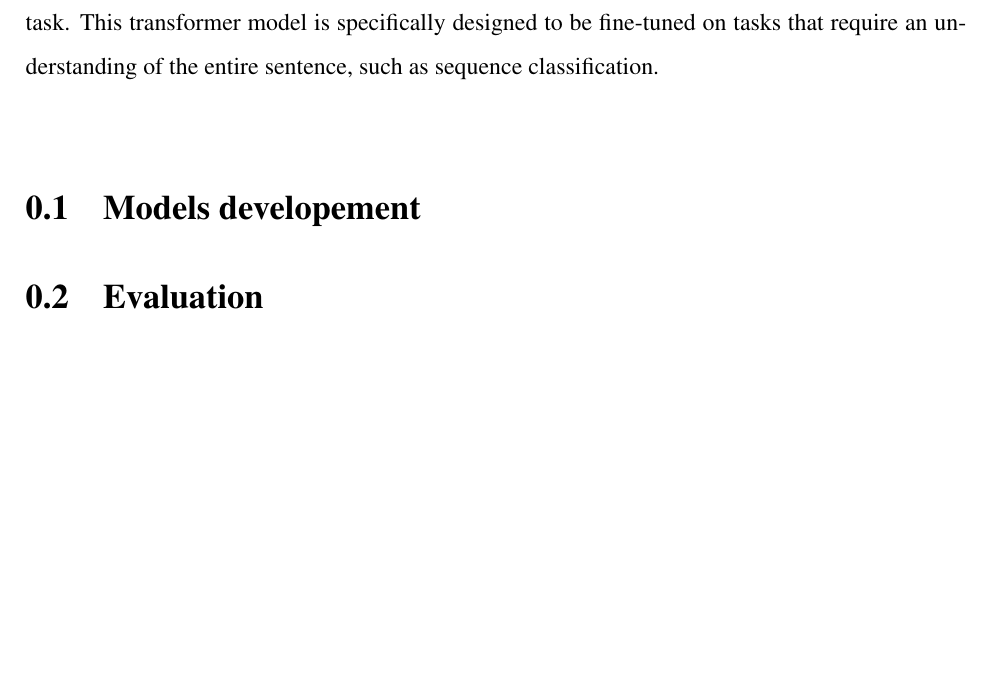
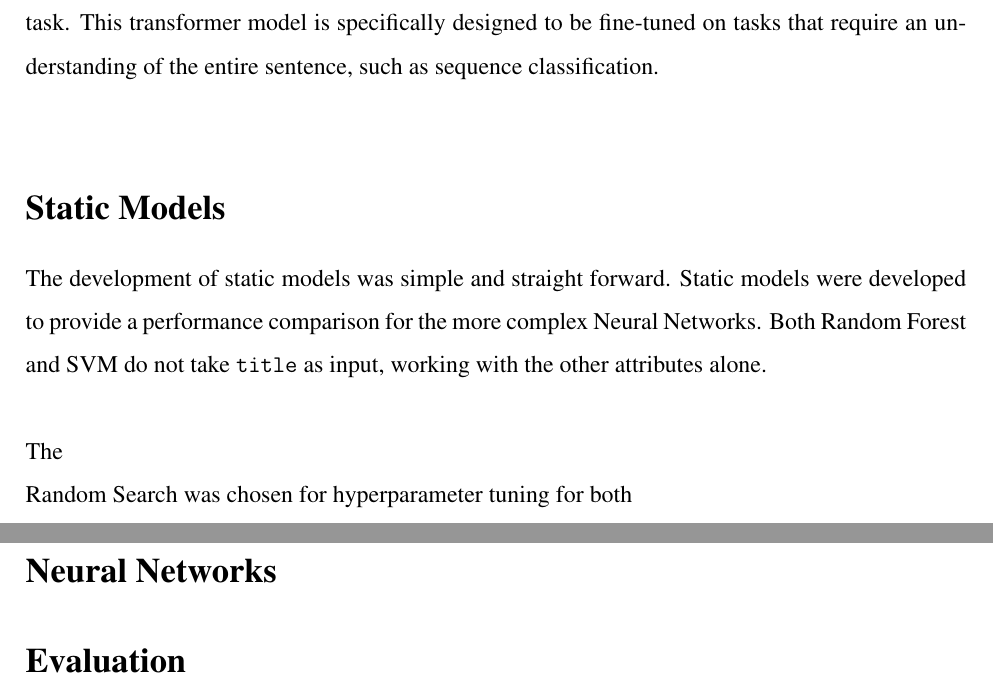
Before and after one commit to ChefBB/TA_project, a LaTeX document (report/Relazione.tex, which reads report/methods.tex): part of page 4 of 6 before the commit and two parts of pages 4 and 5 of 7 after it, the two joined at a grey line, cut so that both start at the same text, the shorter picture padded with empty space. Compiled offline with pdfLaTeX.

Commit message:
static models report start

```diff
--- a/report/Relazione.tex
+++ b/report/Relazione.tex
@@ -95,11 +95,10 @@ title=\lstname % show the filename of files included with \lstinputlisting; also
 % Formato delle intestazioni
 \titleformat{\chapter}[hang]
   {\normalfont\LARGE\bfseries}{\thechapter.}{0.5em}{\LARGE}
-% \titlespacing*{\chapter}{0pt}{-20pt}{25pt}
 \titlespacing*{\chapter}{0pt}{30pt}{25pt}
 
 \newcommand{\firstchapter}{
-  \titlespacing*{\chapter}{0pt}{10pt}{25pt} % Reduce space before first chapter title
+  \titlespacing*{\chapter}{0pt}{0pt}{25pt} % Reduce space before first chapter title
 }
 
 
--- a/report/methods.tex
+++ b/report/methods.tex
@@ -146,5 +146,18 @@ This transformer model is specifically designed to be fine-tuned on tasks that
 require an understanding of the entire sentence, such as sequence classification.\\
 
 
-\section{Models developement}
-\section{Evaluation}
+\section*{Static Models}
+The development of static models was simple and straight forward.
+Static models were developed to provide a performance comparison
+for the more complex Neural Networks.
+Both Random Forest and SVM do not take \texttt{title} as input,
+working with the other attributes alone.\\
+
+The
+
+Random Search was chosen for hyperparameter tuning for both
+
+\section*{Neural Networks}
+
+
+\section*{Evaluation}
```
Also changed, not shown: report/Relazione.pdf, report/Relazione.tex (4 more changed lines), 5 other files.
